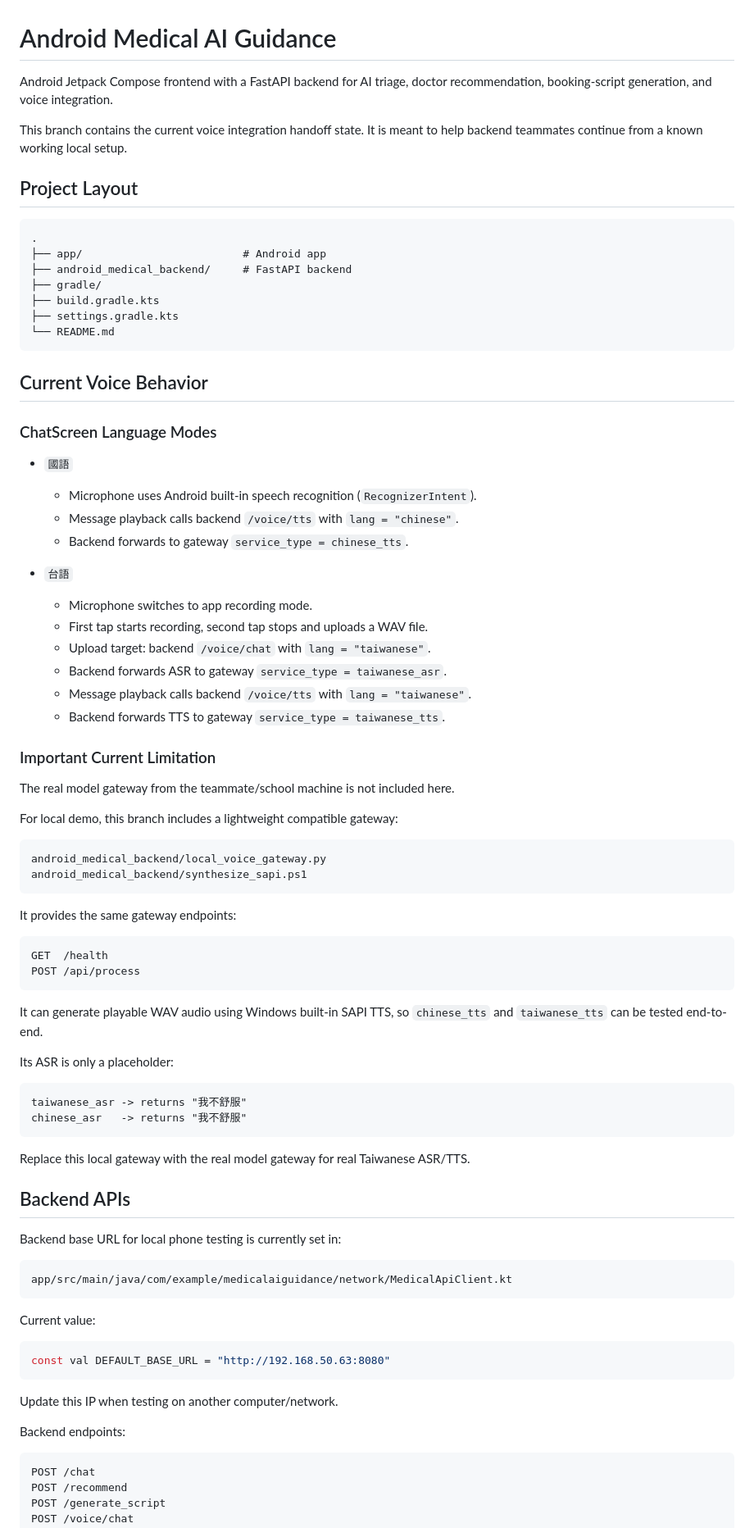
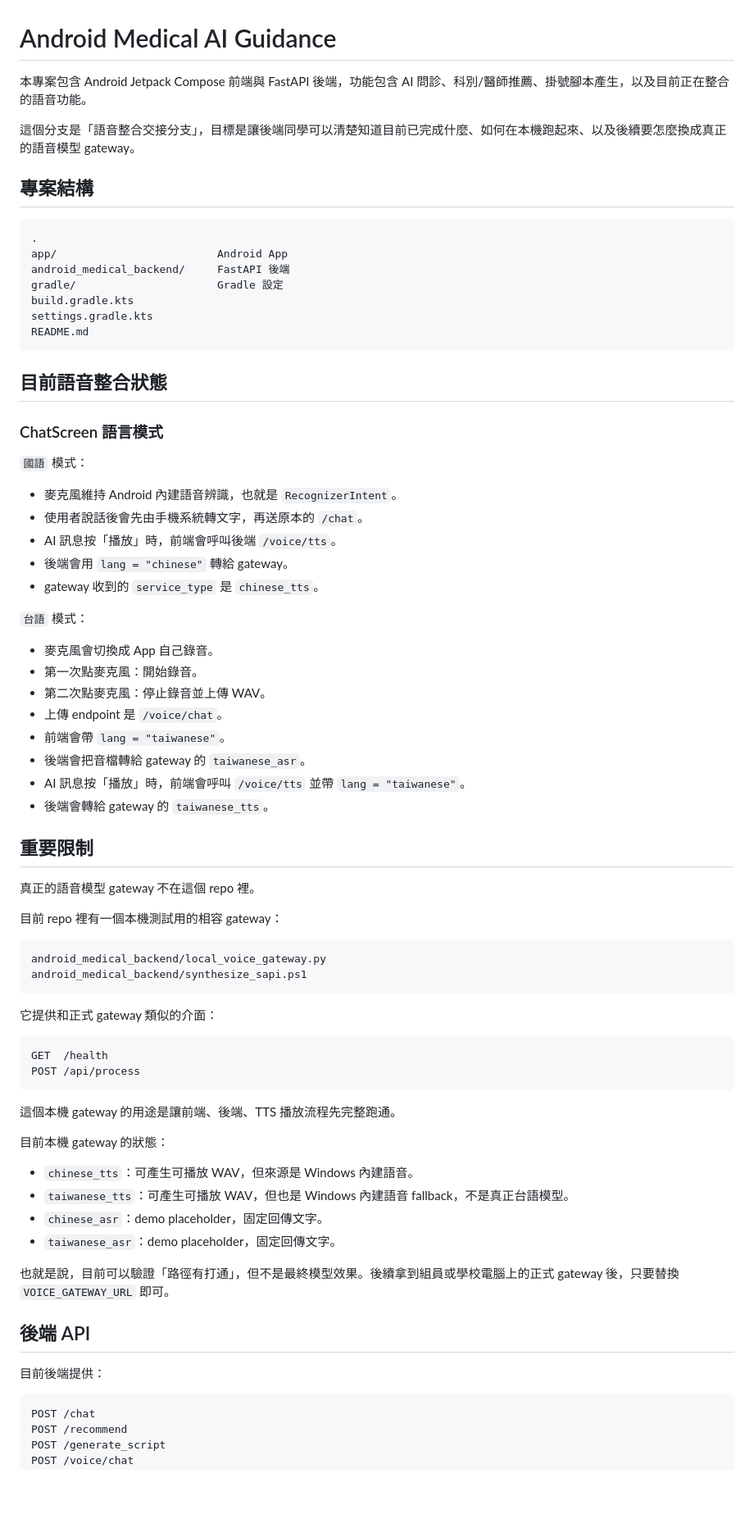
Before and after one commit to Vuvsvv/project-smart-guidance-system, a Markdown page: README.md, the part around one of its changes. Shown at 82% size. GitHub-like rendering; blank space fills up the shorter version.

Commit message:
Translate handoff README to Chinese

````diff
--- a/README.md
+++ b/README.md
@@ -1,84 +1,76 @@
 # Android Medical AI Guidance
 
-Android Jetpack Compose frontend with a FastAPI backend for AI triage, doctor recommendation, booking-script generation, and voice integration.
+本專案包含 Android Jetpack Compose 前端與 FastAPI 後端，功能包含 AI 問診、科別/醫師推薦、掛號腳本產生，以及目前正在整合的語音功能。
 
-This branch contains the current voice integration handoff state. It is meant to help backend teammates continue from a known working local setup.
+這個分支是「語音整合交接分支」，目標是讓後端同學可以清楚知道目前已完成什麼、如何在本機跑起來、以及後續要怎麼換成真正的語音模型 gateway。
 
-## Project Layout
+## 專案結構
 
 ```text
 .
-├── app/                         # Android app
-├── android_medical_backend/     # FastAPI backend
-├── gradle/
-├── build.gradle.kts
-├── settings.gradle.kts
-└── README.md
+app/                         Android App
+android_medical_backend/     FastAPI 後端
+gradle/                      Gradle 設定
+build.gradle.kts
+settings.gradle.kts
+README.md
 ```
 
-## Current Voice Behavior
+## 目前語音整合狀態
 
-### ChatScreen Language Modes
+### ChatScreen 語言模式
 
-- `國語`
-  - Microphone uses Android built-in speech recognition (`RecognizerIntent`).
-  - Message playback calls backend `/voice/tts` with `lang = "chinese"`.
-  - Backend forwards to gateway `service_type = chinese_tts`.
+`國語` 模式：
 
-- `台語`
-  - Microphone switches to app recording mode.
-  - First tap starts recording, second tap stops and uploads a WAV file.
-  - Upload target: backend `/voice/chat` with `lang = "taiwanese"`.
-  - Backend forwards ASR to gateway `service_type = taiwanese_asr`.
-  - Message playback calls backend `/voice/tts` with `lang = "taiwanese"`.
-  - Backend forwards TTS to gateway `service_type = taiwanese_tts`.
+- 麥克風維持 Android 內建語音辨識，也就是 `RecognizerIntent`。
+- 使用者說話後會先由手機系統轉文字，再送原本的 `/chat`。
+- AI 訊息按「播放」時，前端會呼叫後端 `/voice/tts`。
+- 後端會用 `lang = "chinese"` 轉給 gateway。
+- gateway 收到的 `service_type` 是 `chinese_tts`。
 
-### Important Current Limitation
+`台語` 模式：
 
-The real model gateway from the teammate/school machine is not included here.
+- 麥克風會切換成 App 自己錄音。
+- 第一次點麥克風：開始錄音。
+- 第二次點麥克風：停止錄音並上傳 WAV。
+- 上傳 endpoint 是 `/voice/chat`。
+- 前端會帶 `lang = "taiwanese"`。
+- 後端會把音檔轉給 gateway 的 `taiwanese_asr`。
+- AI 訊息按「播放」時，前端會呼叫 `/voice/tts` 並帶 `lang = "taiwanese"`。
+- 後端會轉給 gateway 的 `taiwanese_tts`。
 
-For local demo, this branch includes a lightweight compatible gateway:
+## 重要限制
+
+真正的語音模型 gateway 不在這個 repo 裡。
+
+目前 repo 裡有一個本機測試用的相容 gateway：
 
 ```text
 android_medical_backend/local_voice_gateway.py
 android_medical_backend/synthesize_sapi.ps1
 ```
 
-It provides the same gateway endpoints:
+它提供和正式 gateway 類似的介面：
 
 ```text
 GET  /health
 POST /api/process
 ```
 
-It can generate playable WAV audio using Windows built-in SAPI TTS, so `chinese_tts` and `taiwanese_tts` can be tested end-to-end.
+這個本機 gateway 的用途是讓前端、後端、TTS 播放流程先完整跑通。
 
-Its ASR is only a placeholder:
+目前本機 gateway 的狀態：
 
-```text
-taiwanese_asr -> returns "我不舒服"
-chinese_asr   -> returns "我不舒服"
-```
+- `chinese_tts`：可產生可播放 WAV，但來源是 Windows 內建語音。
+- `taiwanese_tts`：可產生可播放 WAV，但也是 Windows 內建語音 fallback，不是真正台語模型。
+- `chinese_asr`：demo placeholder，固定回傳文字。
+- `taiwanese_asr`：demo placeholder，固定回傳文字。
 
-Replace this local gateway with the real model gateway for real Taiwanese ASR/TTS.
+也就是說，目前可以驗證「路徑有打通」，但不是最終模型效果。後續拿到組員或學校電腦上的正式 gateway 後，只要替換 `VOICE_GATEWAY_URL` 即可。
 
-## Backend APIs
+## 後端 API
 
-Backend base URL for local phone testing is currently set in:
-
-```text
-app/src/main/java/com/example/medicalaiguidance/network/MedicalApiClient.kt
-```
-
-Current value:
-
-```kotlin
-const val DEFAULT_BASE_URL = "http://192.168.50.63:8080"
-```
-
-Update this IP when testing on another computer/network.
-
-Backend endpoints:
+目前後端提供：
 
 ```text
 POST /chat
````
Also changed, not shown: other parts of README.md (+192 -33 lines).
